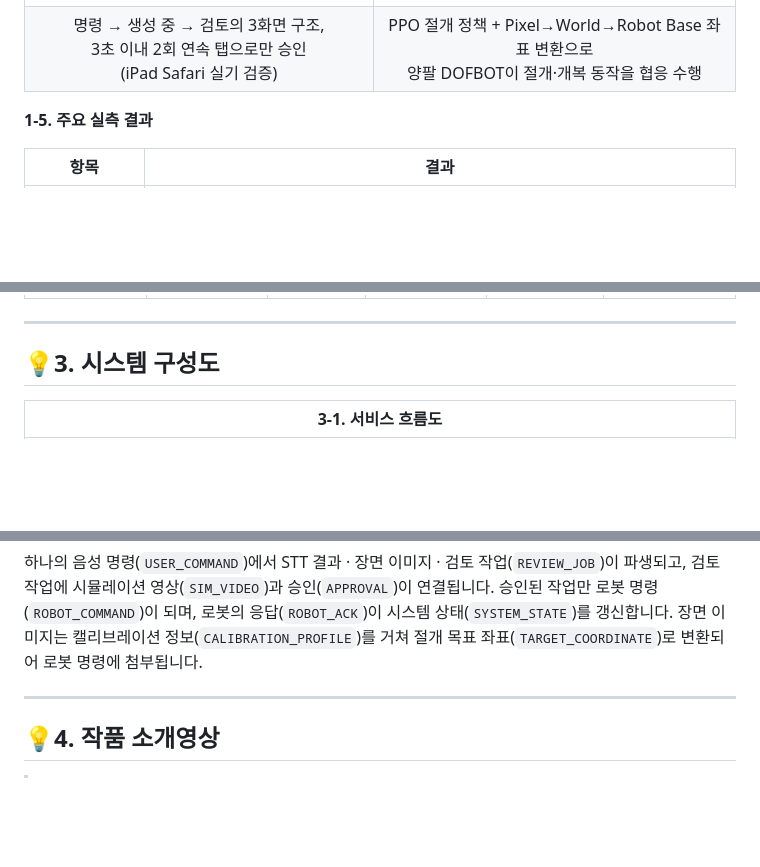
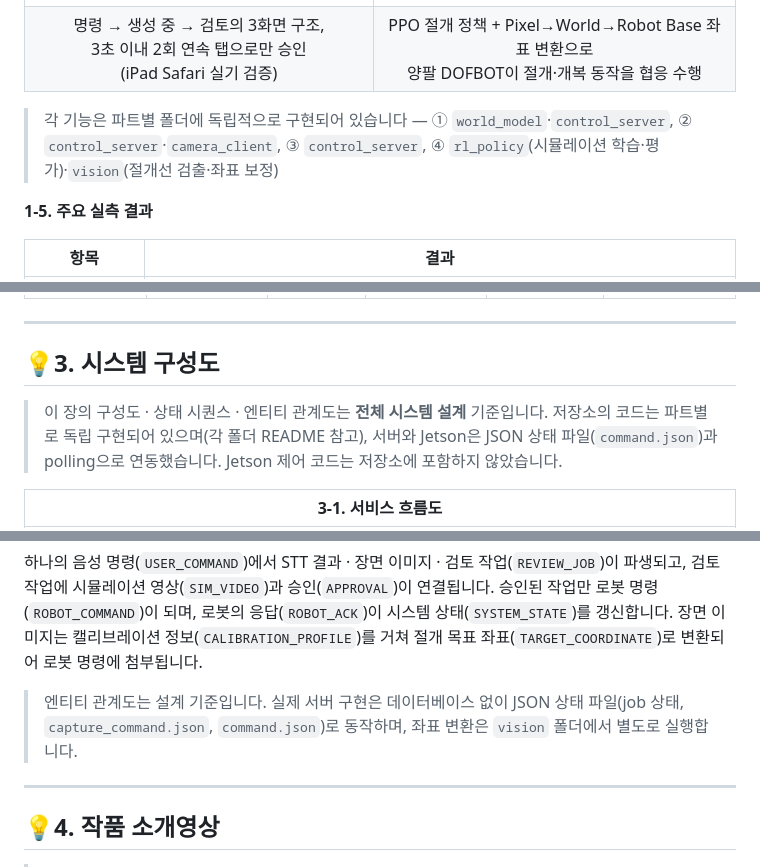
Before and after one commit to 6282pjh/26_HC122, a Markdown page: README.md, 3 parts joined by grey strips. Rendered like a GitHub page; blank space fills up the shorter version.

Commit message:
docs: README에 설계 기준과 실제 구현 범위 안내 추가
- 1-4 주요 기능 아래: 기능별 구현 폴더 안내
- 3장 시스템 구성도 첫머리: 구성도·상태 시퀀스·ERD는 전체 설계 기준,
  코드는 파트별 독립 구현, 서버-Jetson은 JSON 상태 파일 polling 연동,
  Jetson 제어 코드는 미포함
- 3-4 ERD 아래: 실제 서버는 DB 없이 JSON 상태 파일로 동작, 좌표 변환은 vision에서 별도 실행

```diff
--- a/README.md
+++ b/README.md
@@ -61,6 +61,8 @@
   </tr>
 </table>
 
+> 각 기능은 파트별 폴더에 독립적으로 구현되어 있습니다 — ① `world_model`·`control_server`, ② `control_server`·`camera_client`, ③ `control_server`, ④ `rl_policy`(시뮬레이션 학습·평가)·`vision`(절개선 검출·좌표 보정)
+
 **1-5. 주요 실측 결과**
 
 | 항목 | 결과 |
@@ -106,6 +108,8 @@
 ---
 
 ## **💡3. 시스템 구성도**
+
+> 이 장의 구성도 · 상태 시퀀스 · 엔티티 관계도는 **전체 시스템 설계** 기준입니다. 저장소의 코드는 파트별로 독립 구현되어 있으며(각 폴더 README 참고), 서버와 Jetson은 JSON 상태 파일(`command.json`)과 polling으로 연동했습니다. Jetson 제어 코드는 저장소에 포함하지 않았습니다.
 
 | **3-1. 서비스 흐름도** |
 |---|
@@ -157,6 +161,8 @@ stateDiagram-v2
 | [<img src="images/diagrams/erd.png" width="700" alt="엔티티 관계도">](images/diagrams/erd.png) |
 
 하나의 음성 명령(`USER_COMMAND`)에서 STT 결과 · 장면 이미지 · 검토 작업(`REVIEW_JOB`)이 파생되고, 검토 작업에 시뮬레이션 영상(`SIM_VIDEO`)과 승인(`APPROVAL`)이 연결됩니다. 승인된 작업만 로봇 명령(`ROBOT_COMMAND`)이 되며, 로봇의 응답(`ROBOT_ACK`)이 시스템 상태(`SYSTEM_STATE`)를 갱신합니다. 장면 이미지는 캘리브레이션 정보(`CALIBRATION_PROFILE`)를 거쳐 절개 목표 좌표(`TARGET_COORDINATE`)로 변환되어 로봇 명령에 첨부됩니다.
+
+> 엔티티 관계도는 설계 기준입니다. 실제 서버 구현은 데이터베이스 없이 JSON 상태 파일(job 상태, `capture_command.json`, `command.json`)로 동작하며, 좌표 변환은 `vision` 폴더에서 별도로 실행합니다.
 
 
 ---
```
